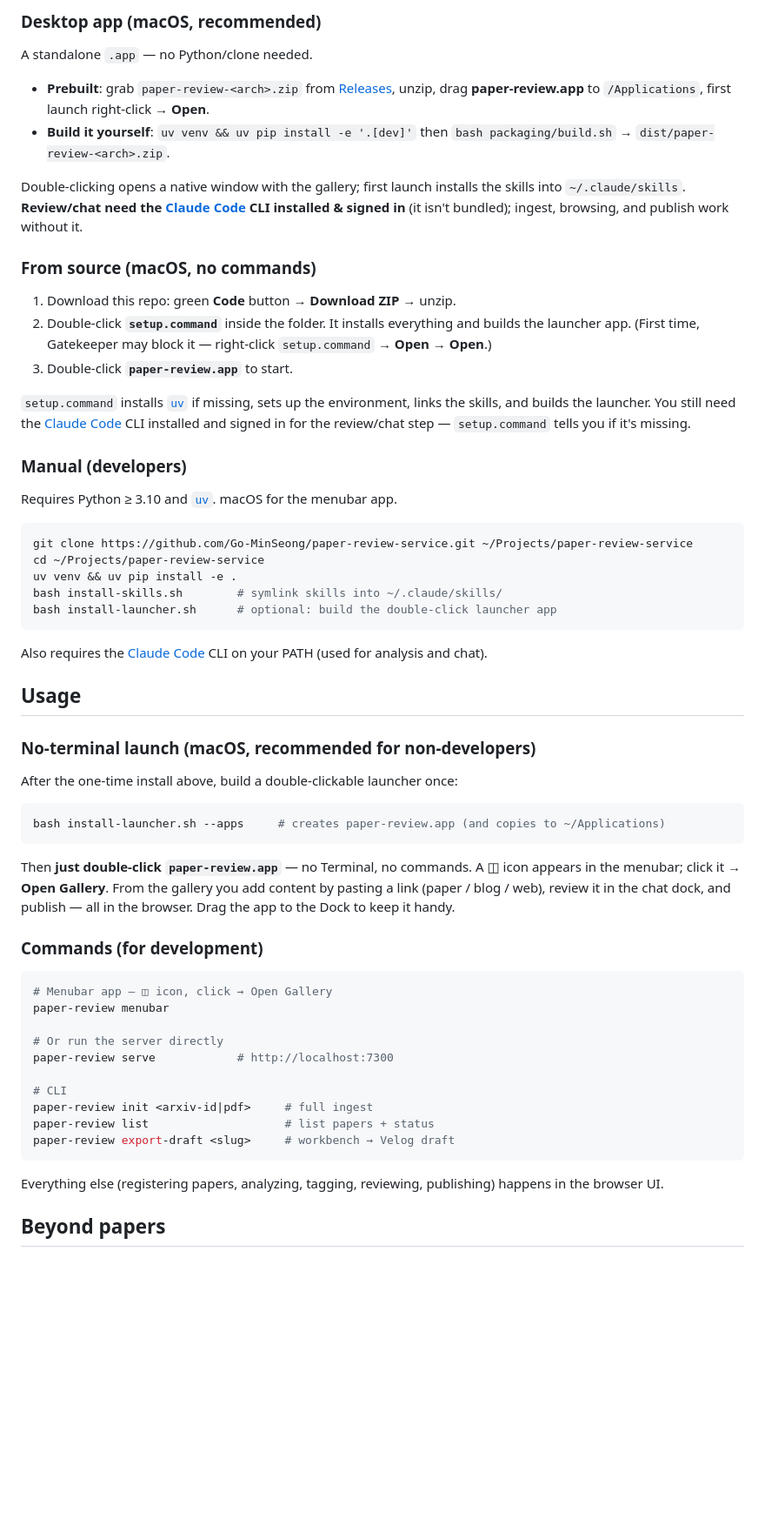
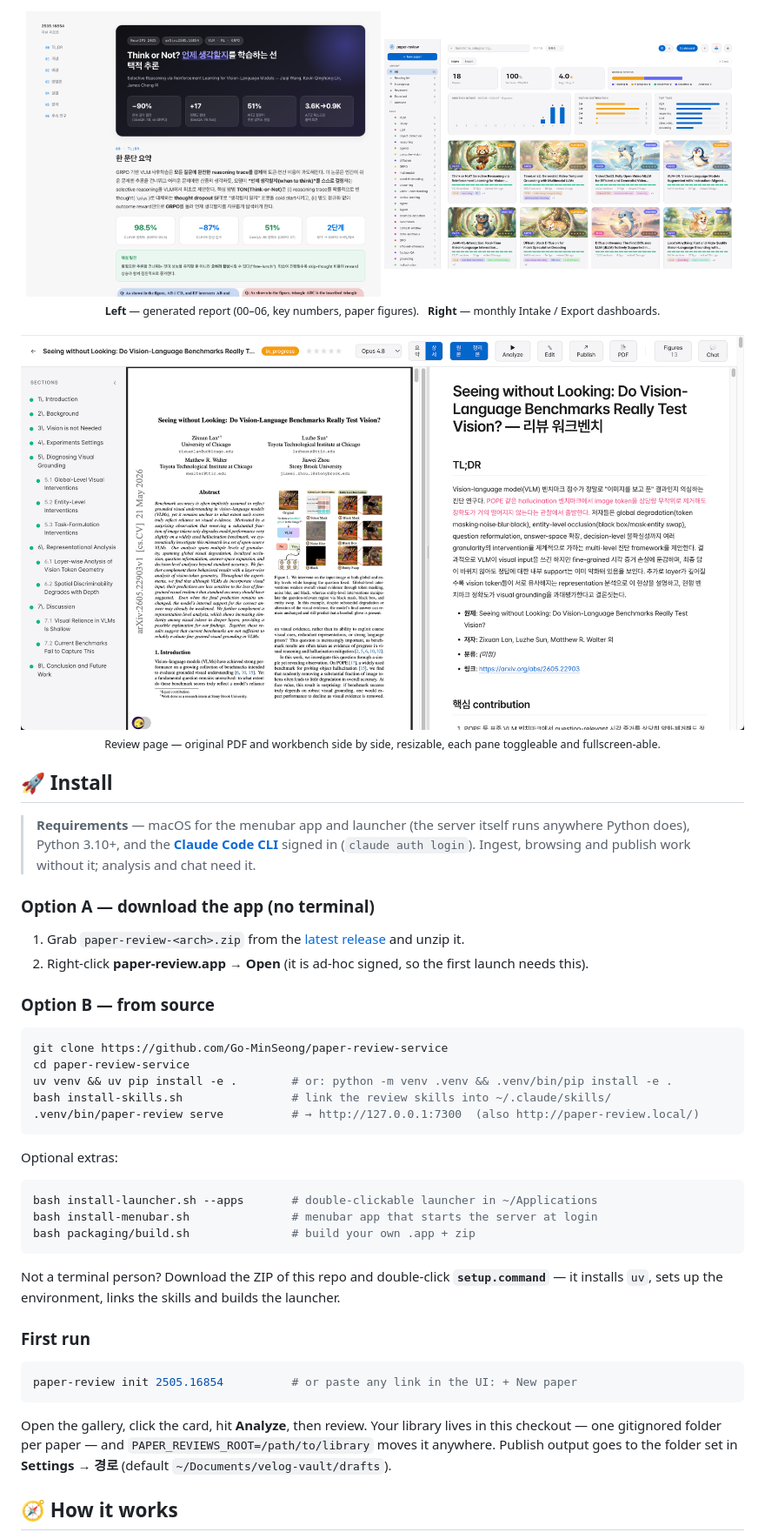
Before and after one commit to Go-MinSeong/paper-review-service, a Markdown page: README.md, the part around one of its changes. Shown at 87% size. Rendered like a GitHub page; pictures changed too: docs/assets/dashboard.png (added), docs/assets/report.png (added); blank space fills up the shorter version.

````diff
--- a/README.md
+++ b/README.md
@@ -38,76 +49,50 @@ arXiv/PDF ──► ingest ──► review (with Claude) ──► publish ─
 
-### Desktop app (macOS, recommended)
+<div align="center">
+<img src="docs/assets/report.png" alt="Structured review report" width="49%">
+<img src="docs/assets/dashboard.png" alt="Monthly dashboards" width="49%">
+<br>
+<sub><b>Left</b> — generated report (00–06, key numbers, paper figures). &nbsp; <b>Right</b> — monthly Intake / Export dashboards.</sub>
+<br><br>
+<img src="docs/assets/review.png" alt="Review page" width="100%">
+<sub>Review page — original PDF and workbench side by side, resizable, each pane toggleable and fullscreen-able.</sub>
+</div>
 
-A standalone `.app` — no Python/clone needed.
+## 🚀 Install
 
-- **Prebuilt**: grab `paper-review-<arch>.zip` from [Releases](https://github.com/Go-MinSeong/paper-review-service/releases),
-  unzip, drag **paper-review.app** to `/Applications`, first launch right-click → **Open**.
-- **Build it yourself**: `uv venv && uv pip install -e '.[dev]'` then
-  `bash packaging/build.sh` → `dist/paper-review-<arch>.zip`.
+> **Requirements** — macOS for the menubar app and launcher (the server itself runs anywhere Python does), Python 3.10+, and the [**Claude Code CLI**](https://claude.com/claude-code) signed in (`claude auth login`). Ingest, browsing and publish work without it; analysis and chat need it.
 
-Double-clicking opens a native window with the gallery; first launch installs
-the skills into `~/.claude/skills`. **Review/chat need the
-[Claude Code](https://claude.com/claude-code) CLI installed & signed in** (it
-isn't bundled); ingest, browsing, and publish work without it.
+### Option A — download the app (no terminal)
 
-### From source (macOS, no commands)
+1. Grab `paper-review-<arch>.zip` from the [latest release](https://github.com/Go-MinSeong/paper-review-service/releases) and unzip it.
+2. Right-click **paper-review.app** → **Open** (it is ad-hoc signed, so the first launch needs this).
 
-1. Download this repo: green **Code** button → **Download ZIP** → unzip.
-2. Double-click **`setup.command`** inside the folder. It installs everything
-   and builds the launcher app. (First time, Gatekeeper may block it —
-   right-click `setup.command` → **Open** → **Open**.)
-3. Double-click **`paper-review.app`** to start.
-
-`setup.command` installs [`uv`](https://github.com/astral-sh/uv) if missing,
-sets up the environment, links the skills, and builds the launcher.
-You still need the [Claude Code](https://claude.com/claude-code) CLI installed
-and signed in for the review/chat step — `setup.command` tells you if it's missing.
-
-### Manual (developers)
-
-Requires Python ≥ 3.10 and [`uv`](https://github.com/astral-sh/uv). macOS for the menubar app.
+### Option B — from source
 
 ```bash
-git clone https://github.com/Go-MinSeong/paper-review-service.git ~/Projects/paper-review-service
-cd ~/Projects/paper-review-service
-uv venv && uv pip install -e .
-bash install-skills.sh        # symlink skills into ~/.claude/skills/
-bash install-launcher.sh      # optional: build the double-click launcher app
+git clone https://github.com/Go-MinSeong/paper-review-service
+cd paper-review-service
+uv venv && uv pip install -e .        # or: python -m venv .venv && .venv/bin/pip install -e .
+bash install-skills.sh                # link the review skills into ~/.claude/skills/
+.venv/bin/paper-review serve          # → http://127.0.0.1:7300  (also http://paper-review.local/)
 ```
 
-Also requires the [Claude Code](https://claude.com/claude-code) CLI on your PATH (used for analysis and chat).
-
-## Usage
-
-### No-terminal launch (macOS, recommended for non-developers)
-
-After the one-time install above, build a double-clickable launcher once:
+Optional extras:
 
 ```bash
-bash install-launcher.sh --apps     # creates paper-review.app (and copies to ~/Applications)
+bash install-launcher.sh --apps       # double-clickable launcher in ~/Applications
+bash install-menubar.sh               # menubar app that starts the server at login
+bash packaging/build.sh               # build your own .app + zip
 ```
 
-Then **just double-click `paper-review.app`** — no Terminal, no commands. A ◫
-icon appears in the menubar; click it → **Open Gallery**. From the gallery you
-add content by pasting a link (paper / blog / web), review it in the chat dock,
-and publish — all in the browser. Drag the app to the Dock to keep it handy.
+Not a terminal person? Download the ZIP of this repo and double-click **`setup.command`** — it installs `uv`, sets up the environment, links the skills and builds the launcher.
 
-### Commands (for development)
+### First run
 
 ```bash
-# Menubar app — ◫ icon, click → Open Gallery
-paper-review menubar
-
-# Or run the server directly
-paper-review serve            # http://localhost:7300
-
-# CLI
-paper-review init <arxiv-id|pdf>     # full ingest
-paper-review list                    # list papers + status
-paper-review export-draft <slug>     # workbench → Velog draft
+paper-review init 2505.16854          # or paste any link in the UI: + New paper
 ```
 
-Everything else (registering papers, analyzing, tagging, reviewing, publishing) happens in the browser UI.
+Open the gallery, click the card, hit **Analyze**, then review. Your library lives in this checkout — one gitignored folder per paper — and `PAPER_REVIEWS_ROOT=/path/to/library` moves it anywhere. Publish output goes to the folder set in **Settings → 경로** (default `~/Documents/velog-vault/drafts`).
 
-## Beyond papers
+## 🧭 How it works
 
````
Also changed, not shown: other parts of README.md (+133 -70 lines), CHANGELOG.md (+23 -0 lines), docs/assets/gallery.png, 5 other files.
